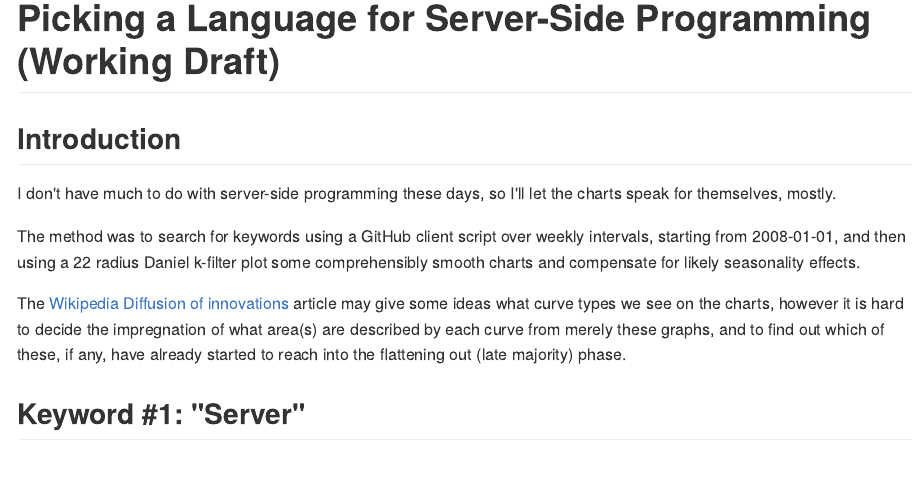
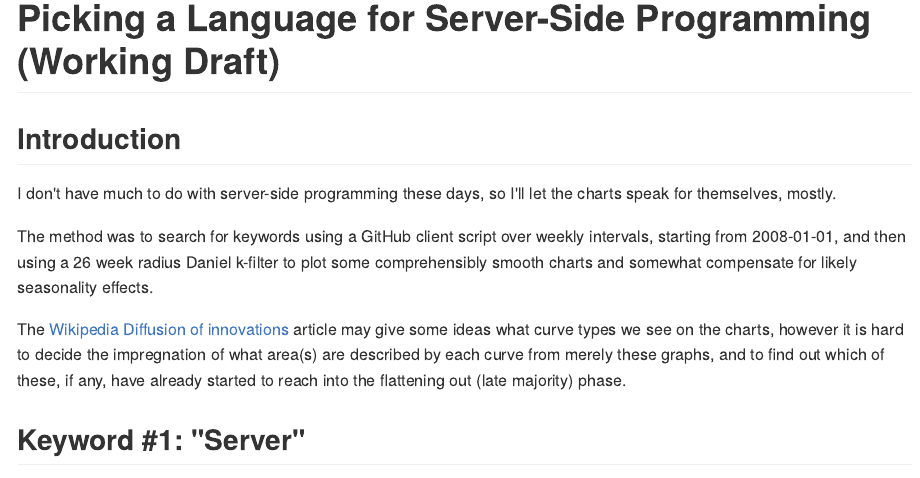
Before and after one commit to brezniczky/github-trends, an R Markdown document (analysis_server.Rmd): the page in a window 1100 px wide, from 200 px down. The pictures show the output file analysis_server.md that the author committed with the source, drawn offline in the style of GitHub.

Commit message:
Typos.
Relates to #8.

```diff
--- a/analysis_server.Rmd
+++ b/analysis_server.Rmd
@@ -79,7 +79,7 @@ smooth.plot = function(raw.values, main) {
 
 I don't have much to do with server-side programming these days, so I'll let the charts speak for themselves, mostly.
 
-The method was to search for keywords using a GitHub client script over weekly intervals, starting from 2008-01-01, and then using a 22 radius Daniel k-filter plot some comprehensibly smooth charts and compensate for likely seasonality effects.
+The method was to search for keywords using a GitHub client script over weekly intervals, starting from 2008-01-01, and then using a 26 week radius Daniel k-filter to plot some comprehensibly smooth charts and somewhat compensate for likely seasonality effects.
 
 The [Wikipedia Diffusion of innovations](https://en.wikipedia.org/wiki/Diffusion_of_innovations) article may give some ideas what curve types we see on the charts, however it is hard to decide the impregnation of what area(s) are described by each curve from merely these graphs, and to find out which of these, if any, have already started to reach into the flattening out (late majority) phase.
 
```
Also changed, not shown: analysis_server.md.
